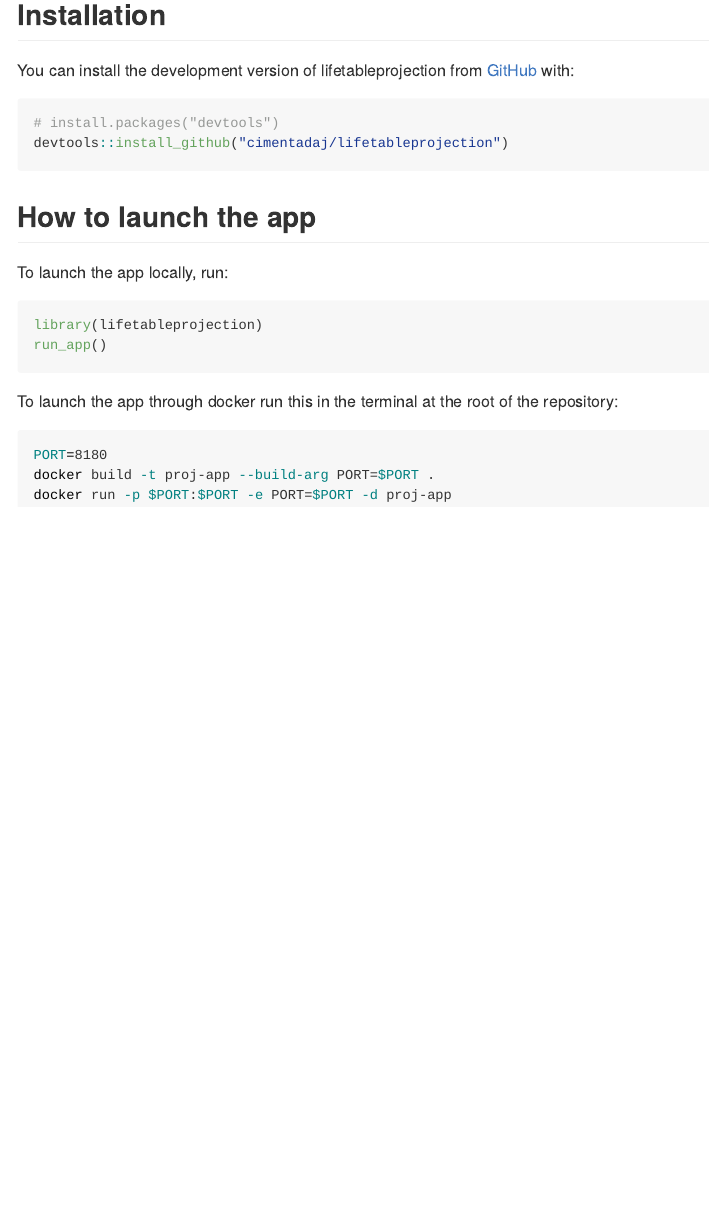
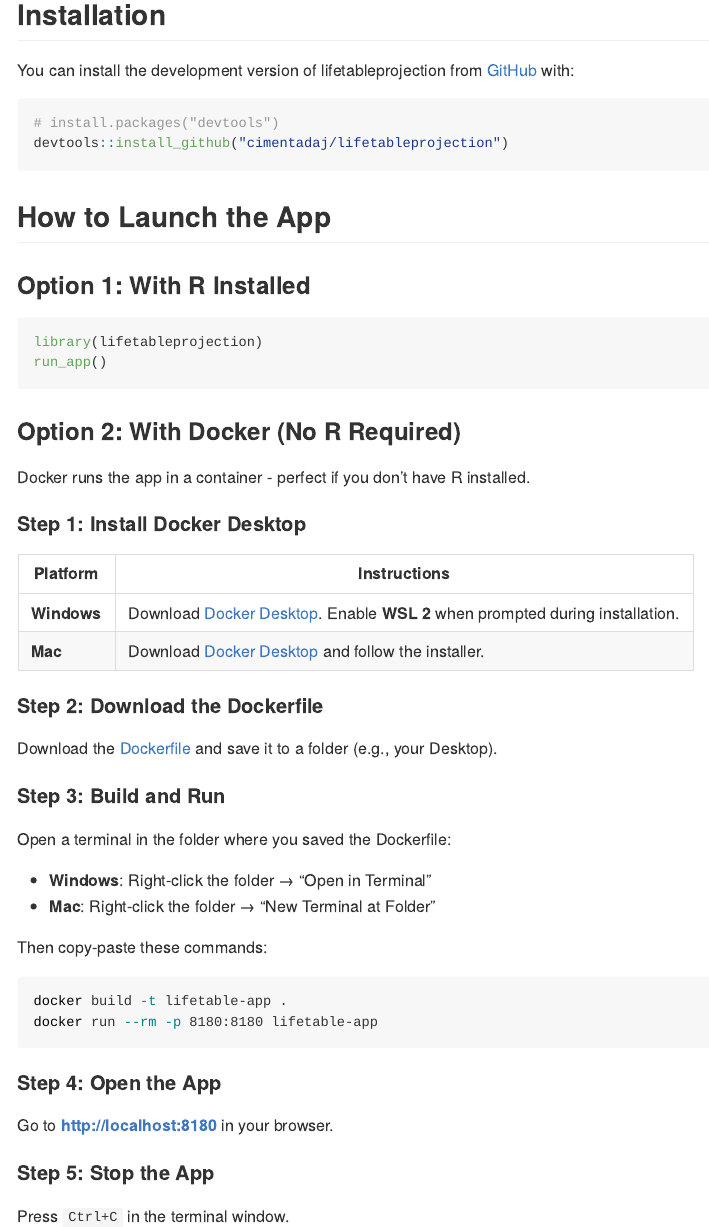
Before and after one commit to cimentadaj/lifetableprojection, an R Markdown document (README.Rmd): the page in a window 1100 px wide, from 190 px down. The pictures show the output file README.md that the author committed with the source, drawn offline in the style of GitHub; badge pictures from the web are left out.

Commit message:
docs: simplify Docker instructions for beginners

````diff
--- a/README.Rmd
+++ b/README.Rmd
@@ -31,20 +31,48 @@ You can install the development version of lifetableprojection from [GitHub](htt
 devtools::install_github("cimentadaj/lifetableprojection")
 ```
 
-## How to launch the app
+## How to Launch the App
 
-To launch the app locally, run:
+### Option 1: With R Installed
 
 ``` r
 library(lifetableprojection)
 run_app()
 ```
 
-To launch the app through docker run this in the terminal at the root of
-the repository:
+### Option 2: With Docker (No R Required)
+
+Docker runs the app in a container - perfect if you don't have R installed.
+
+#### Step 1: Install Docker Desktop
+
+| Platform | Instructions |
+|----------|--------------|
+| **Windows** | Download [Docker Desktop](https://www.docker.com/products/docker-desktop). Enable **WSL 2** when prompted during installation. |
+| **Mac** | Download [Docker Desktop](https://www.docker.com/products/docker-desktop) and follow the installer. |
+
+#### Step 2: Download the Dockerfile
+
+Download the [Dockerfile](https://raw.githubusercontent.com/cimentadaj/lifetableprojection/main/Dockerfile) and save it to a folder (e.g., your Desktop).
+
+#### Step 3: Build and Run
+
+Open a terminal in the folder where you saved the Dockerfile:
+
+- **Windows**: Right-click the folder → "Open in Terminal"
+- **Mac**: Right-click the folder → "New Terminal at Folder"
+
+Then copy-paste these commands:
 
 ``` bash
-PORT=8180
-docker build -t proj-app --build-arg PORT=$PORT .
-docker run -p $PORT:$PORT -e PORT=$PORT -d proj-app
+docker build -t lifetable-app .
+docker run --rm -p 8180:8180 lifetable-app
 ```
+
+#### Step 4: Open the App
+
+Go to **http://localhost:8180** in your browser.
+
+#### Step 5: Stop the App
+
+Press `Ctrl+C` in the terminal window.
````
Also changed, not shown: README.md, 1 other file.
